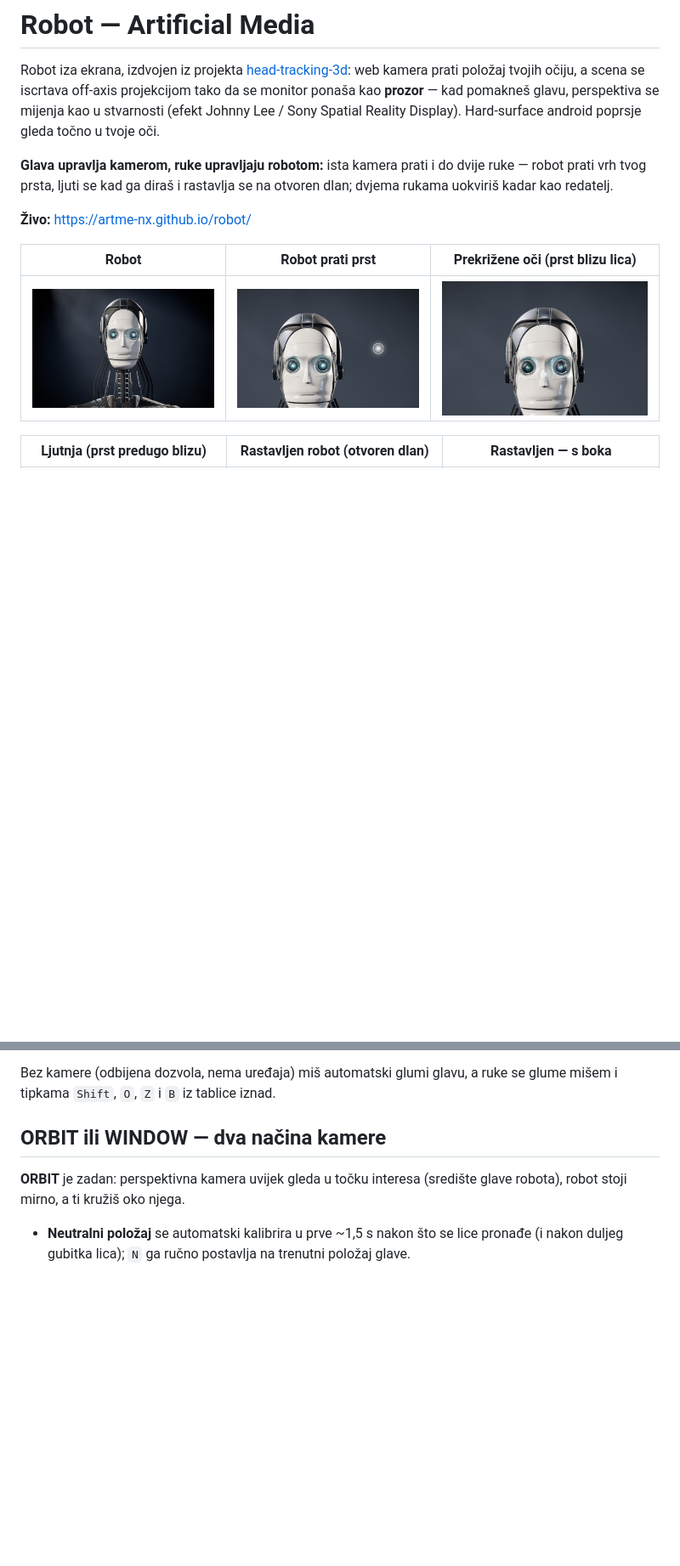
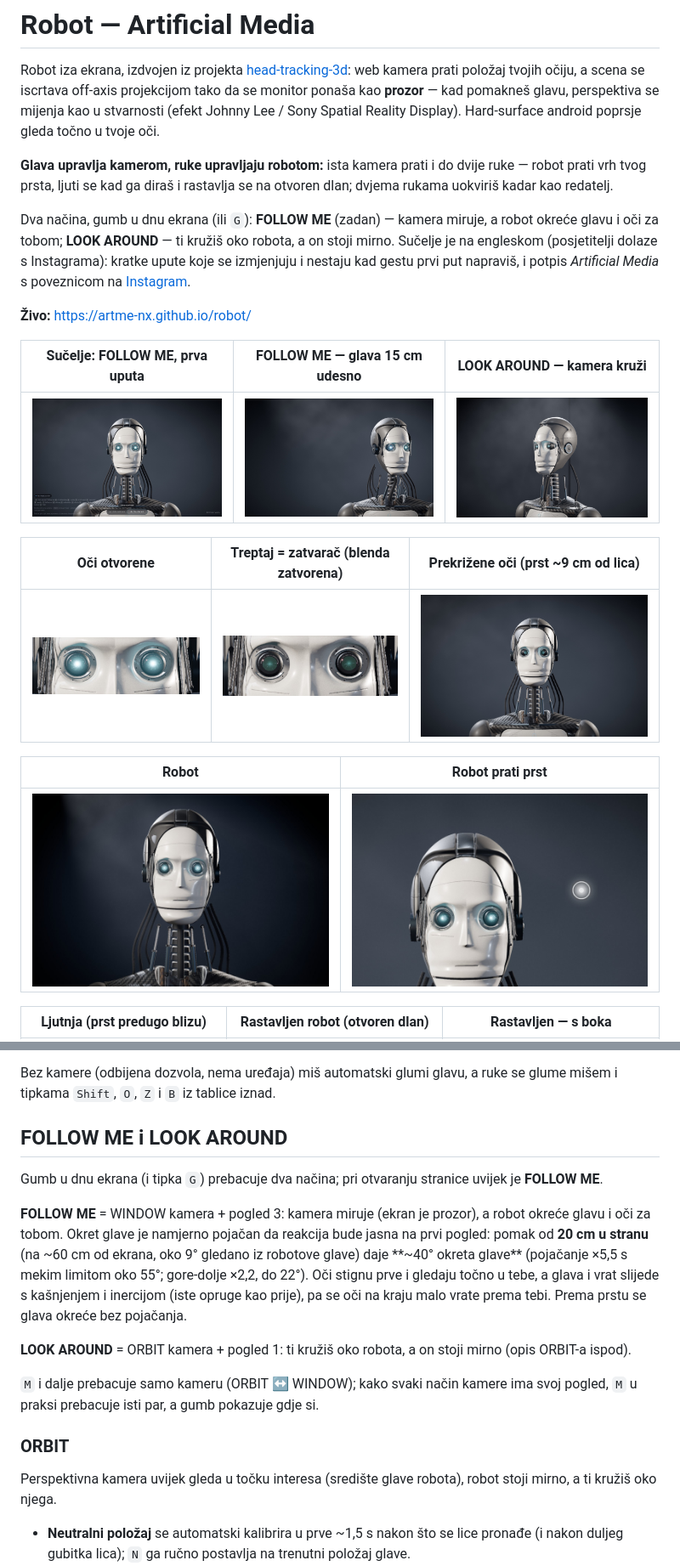
Before and after one commit to artme-nx/robot, a Markdown page: README.md, 2 parts joined by grey strips. Shown at 85% size. Rendered like a GitHub page; pictures changed too: docs/screenshots/robot-follow-me.jpg (added), docs/screenshots/robot-look-around.jpg (added), docs/screenshots/robot-oci-otvorene.jpg (added); blank space fills up the shorter version.

```diff
--- a/README.md
+++ b/README.md
@@ -8,11 +8,24 @@ Sony Spatial Reality Display). Hard-surface android poprsje gleda točno u tvoje
 **Glava upravlja kamerom, ruke upravljaju robotom:** ista kamera prati i do dvije ruke — robot prati vrh
 tvog prsta, ljuti se kad ga diraš i rastavlja se na otvoren dlan; dvjema rukama uokviriš kadar kao redatelj.
 
+Dva načina, gumb u dnu ekrana (ili `G`): **FOLLOW ME** (zadan) — kamera miruje, a robot okreće glavu i oči
+za tobom; **LOOK AROUND** — ti kružiš oko robota, a on stoji mirno. Sučelje je na engleskom (posjetitelji
+dolaze s Instagrama): kratke upute koje se izmjenjuju i nestaju kad gestu prvi put napraviš, i potpis
+*Artificial Media* s poveznicom na [Instagram](https://instagram.com/artificial_media_studio).
+
 **Živo:** https://artme-nx.github.io/robot/
 
-| Robot | Robot prati prst | Prekrižene oči (prst blizu lica) |
+| Sučelje: FOLLOW ME, prva uputa | FOLLOW ME — glava 15 cm udesno | LOOK AROUND — kamera kruži |
 | --- | --- | --- |
-| ![Robot](docs/screenshots/robot.jpg) | ![Robot prati prst](docs/screenshots/robot-prati-prst.jpg) | ![Prekrižene oči](docs/screenshots/robot-prekrizene-oci.jpg) |
+| ![Sučelje](docs/screenshots/robot-sucelje.jpg) | ![FOLLOW ME](docs/screenshots/robot-follow-me.jpg) | ![LOOK AROUND](docs/screenshots/robot-look-around.jpg) |
+
+| Oči otvorene | Treptaj = zatvarač (blenda zatvorena) | Prekrižene oči (prst ~9 cm od lica) |
+| --- | --- | --- |
+| ![Oči otvorene](docs/screenshots/robot-oci-otvorene.jpg) | ![Zatvarač](docs/screenshots/robot-zatvarac.jpg) | ![Prekrižene oči](docs/screenshots/robot-prekrizene-oci.jpg) |
+
+| Robot | Robot prati prst |
+| --- | --- |
+| ![Robot](docs/screenshots/robot.jpg) | ![Robot prati prst](docs/screenshots/robot-prati-prst.jpg) |
 
 | Ljutnja (prst predugo blizu) | Rastavljen robot (otvoren dlan) | Rastavljen — s boka |
 | --- | --- | --- |
@@ -126,10 +148,26 @@ bilo gdje u prozor.
 Bez kamere (odbijena dozvola, nema uređaja) miš automatski glumi glavu, a ruke se glume mišem i tipkama
 `Shift`, `O`, `Z` i `B` iz tablice iznad.
 
-## ORBIT ili WINDOW — dva načina kamere
+## FOLLOW ME i LOOK AROUND
 
-**ORBIT** je zadan: perspektivna kamera uvijek gleda u točku interesa (središte glave robota), robot stoji
-mirno, a ti kružiš oko njega.
+Gumb u dnu ekrana (i tipka `G`) prebacuje dva načina; pri otvaranju stranice uvijek je **FOLLOW ME**.
+
+**FOLLOW ME** = WINDOW kamera + pogled 3: kamera miruje (ekran je prozor), a robot okreće glavu i oči za tobom.
+Okret glave je namjerno pojačan da reakcija bude jasna na prvi pogled: pomak od **20 cm u stranu** (na ~60 cm
+od ekrana, oko 9° gledano iz robotove glave) daje **~40° okreta glave** (pojačanje ×5,5 s mekim limitom
+oko 55°; gore-dolje ×2,2, do 22°). Oči stignu prve i gledaju točno u tebe, a glava i vrat slijede s kašnjenjem
+i inercijom (iste opruge kao prije), pa se oči na kraju malo vrate prema tebi. Prema prstu se glava okreće
+bez pojačanja.
+
+**LOOK AROUND** = ORBIT kamera + pogled 1: ti kružiš oko robota, a on stoji mirno (opis ORBIT-a ispod).
+
+`M` i dalje prebacuje samo kameru (ORBIT ↔ WINDOW); kako svaki način kamere ima svoj pogled, `M` u praksi
+prebacuje isti par, a gumb pokazuje gdje si.
+
+### ORBIT
+
+Perspektivna kamera uvijek gleda u točku interesa (središte glave robota), robot stoji mirno, a ti kružiš
+oko njega.
 
 - **Neutralni položaj** se automatski kalibrira u prve ~1,5 s nakon što se lice pronađe (i nakon duljeg
   gubitka lica); `N` ga ručno postavlja na trenutni položaj glave.
```
Also changed, not shown: other parts of README.md (+41 -14 lines), 9 other files.
